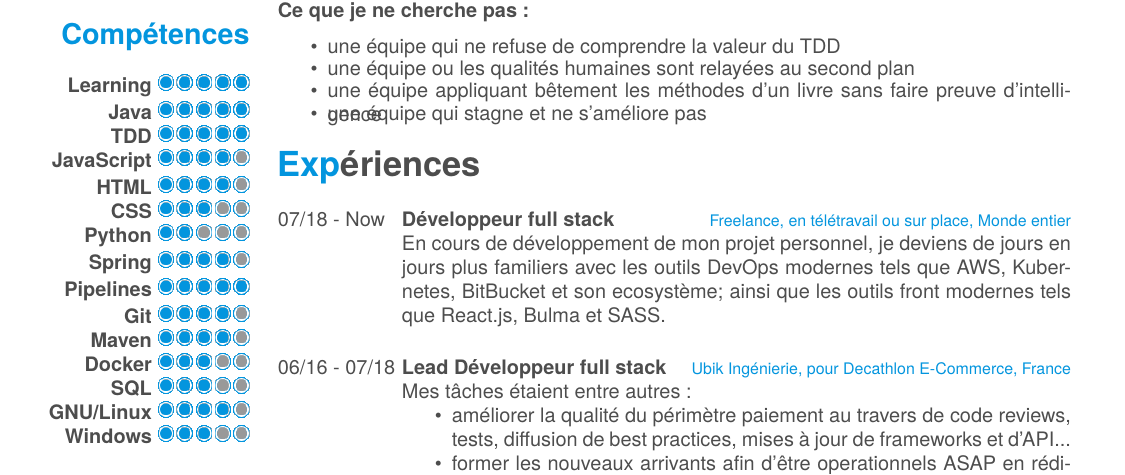
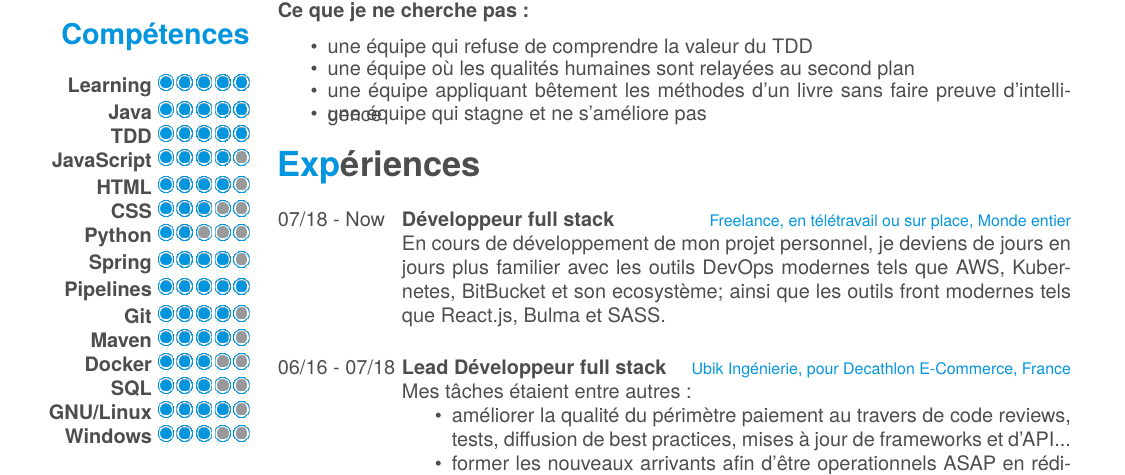
Before and after one commit to hypr2771/cv, a LaTeX CV (CV.tex, which reads friggeri-cv.cls): part of page 1 of 2 before the commit and part of the page after it, cut so that both start at the same text. Compiled offline with LuaLaTeX; a missing font is replaced by an installed copy or a similar font.

Commit message:
Correct orthograph

```diff
--- a/CV.tex
+++ b/CV.tex
@@ -83,10 +83,10 @@ Mes expériences passées m'ont littéralement forgé et appris tant de choses;
 Je suis idéallement à la recherche de missions dont les attentes de qualité et de résultats sont élevées, dans des domaines encore inexplorés ou que je connais déjà très bien, sur place ou en télétravail.\\
 \textbf{Ce que je ne cherche pas :}
 \begin{itemize}
-\item une équipe qui ne refuse de comprendre la valeur du TDD
+\item une équipe qui refuse de comprendre la valeur du TDD
 \vspace{-\baselineskip}
 \vspace{1 ex}
-\item une équipe ou les qualités humaines sont relayées au second plan
+\item une équipe où les qualités humaines sont relayées au second plan
 \vspace{-\baselineskip}
 \vspace{1 ex}
 \item une équipe appliquant bêtement les méthodes d'un livre sans faire preuve d'intelligence
@@ -102,7 +102,7 @@ Je suis idéallement à la recherche de missions dont les attentes de qualité e
     {07/18 - Now}
     {Développeur full stack}
     {Freelance, en télétravail ou sur place, Monde entier}
-    {En cours de développement de mon projet personnel, je deviens de jours en jours plus familiers avec les outils DevOps modernes tels que AWS, Kubernetes, BitBucket et son ecosystème; ainsi que les outils front modernes tels que React.js, Bulma et SASS.\\}
+    {En cours de développement de mon projet personnel, je deviens de jours en jours plus familier avec les outils DevOps modernes tels que AWS, Kubernetes, BitBucket et son ecosystème; ainsi que les outils front modernes tels que React.js, Bulma et SASS.\\}
     \entry
     {06/16 - 07/18}
     {Lead Développeur full stack}
--- a/friggeri-cv.cls
+++ b/friggeri-cv.cls
@@ -328,5 +328,5 @@ BoldItalicFont=texgyreheros-bolditalic.otf
 % Other tweaks %
 %%%%%%%%%%%%%%%%
 
-\RequirePackage[left=6.1cm,top=2cm,right=1.5cm,bottom=1cm,nohead,nofoot]{geometry}
+\RequirePackage[left=6.1cm,top=2cm,right=1.5cm,bottom=0cm,nohead,nofoot]{geometry}
 \RequirePackage{hyperref}
```
Also changed, not shown: CV.pdf.
